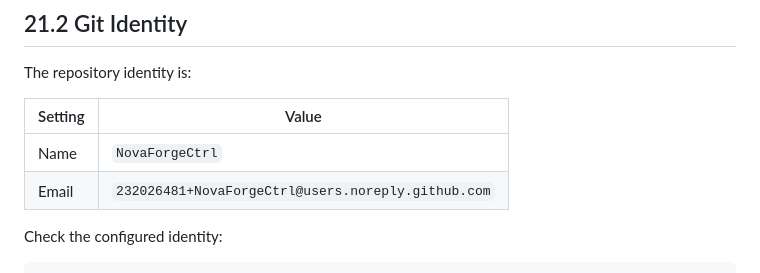
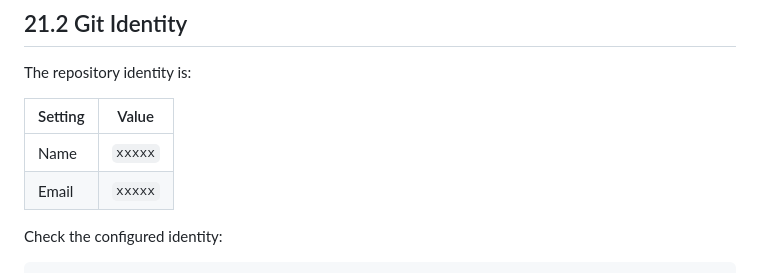
Before and after one commit to NovaForgeCtrl/LUMS, a Markdown page: administration.md, the part around the change. Rendered like a GitHub page.

Commit message:
Change repository identity in administration.md
Updated repository identity name and email.

```diff
--- a/administration.md
+++ b/administration.md
@@ -1232,8 +1232,8 @@ The repository identity is:
 
 | Setting | Value |
 |---|---|
-| Name | `NovaForgeCtrl` |
-| Email | `232026481+NovaForgeCtrl@users.noreply.github.com` |
+| Name | `xxxxx` |
+| Email | `xxxxx` |
 
 Check the configured identity:
 
```
